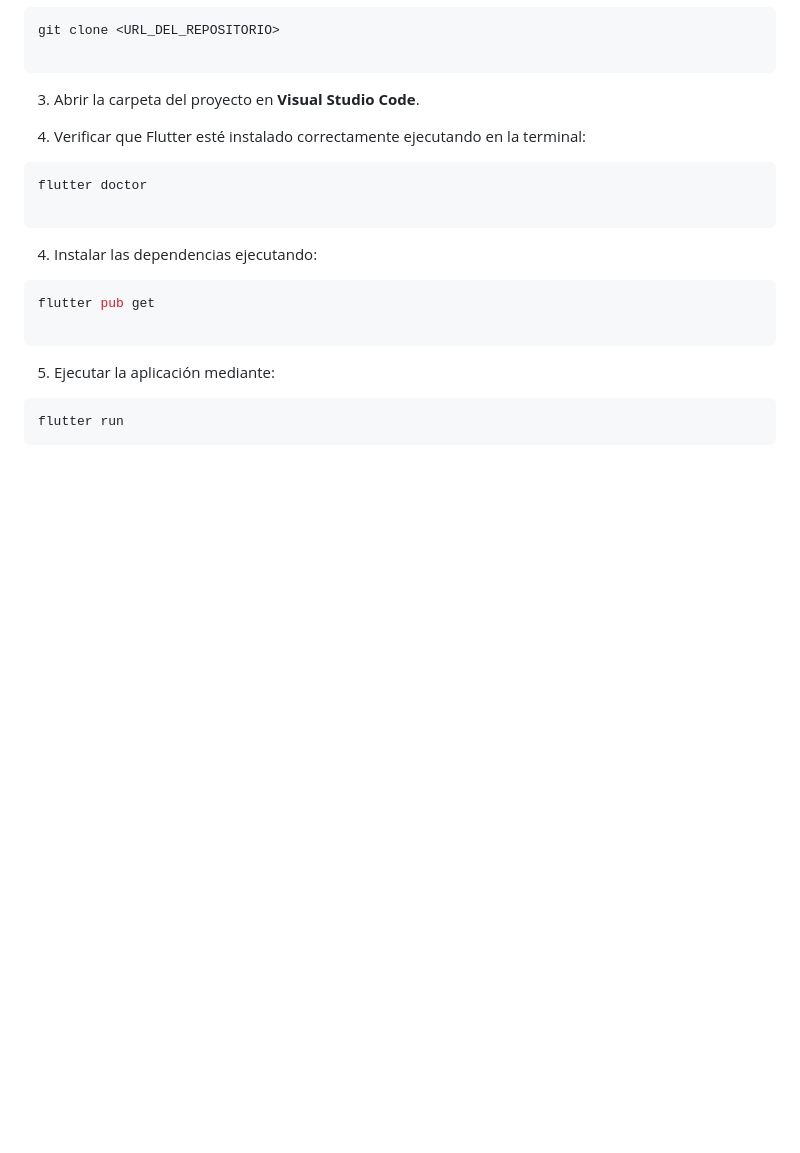
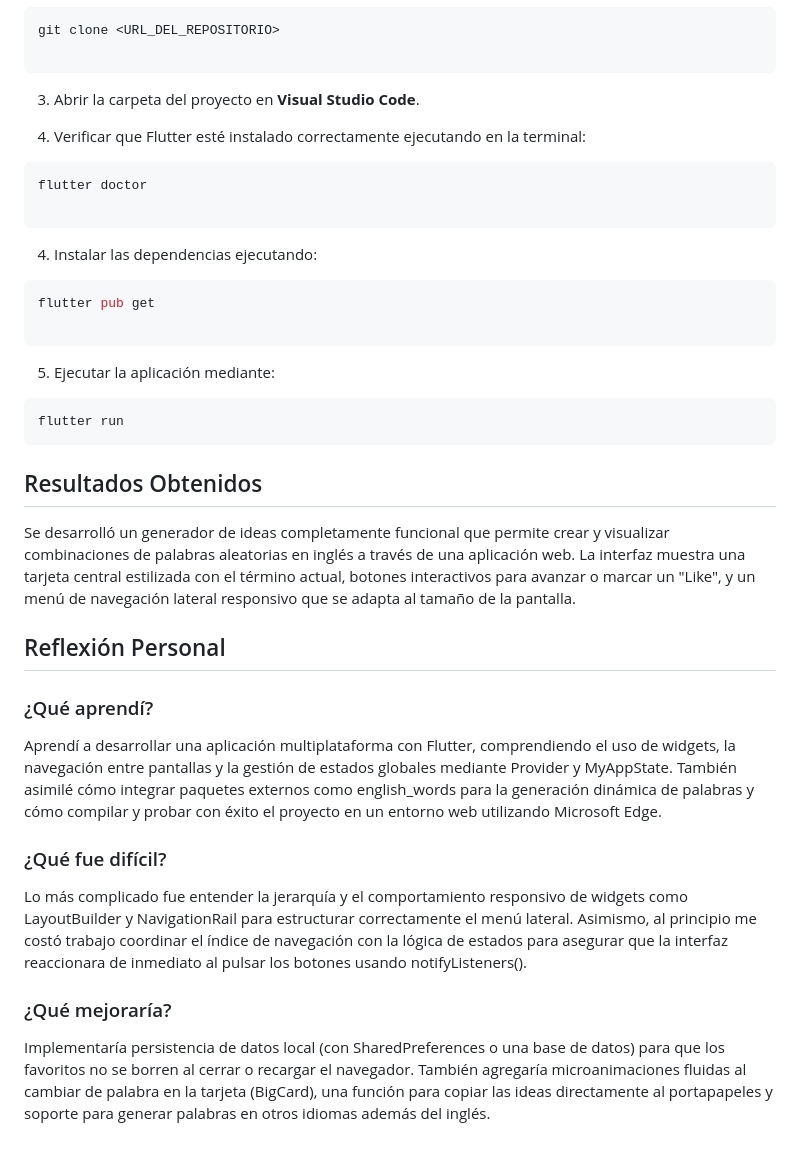
Before and after one commit to Reyesmtz24/PortafolioMoviles_DulceReyes, a Markdown page: Proyecto_02_GeneradorIdeas/README.md, the part around the change. Drawn GitHub-style; blank space fills up the shorter version.

````diff
--- a/Proyecto_02_GeneradorIdeas/README.md
+++ b/Proyecto_02_GeneradorIdeas/README.md
@@ -108,3 +108,21 @@ flutter pub get
 ```bash
 flutter run
 ```
+
+## Resultados Obtenidos
+
+Se desarrolló un generador de ideas completamente funcional que permite crear y visualizar combinaciones de palabras aleatorias en inglés a través de una aplicación web. La interfaz muestra una tarjeta central estilizada con el término actual, botones interactivos para avanzar o marcar un "Like", y un menú de navegación lateral responsivo que se adapta al tamaño de la pantalla.
+
+## Reflexión Personal
+
+### ¿Qué aprendí?
+
+Aprendí a desarrollar una aplicación multiplataforma con Flutter, comprendiendo el uso de widgets, la navegación entre pantallas y la gestión de estados globales mediante Provider y MyAppState. También asimilé cómo integrar paquetes externos como english_words para la generación dinámica de palabras y cómo compilar y probar con éxito el proyecto en un entorno web utilizando Microsoft Edge.
+
+### ¿Qué fue difícil?
+
+Lo más complicado fue entender la jerarquía y el comportamiento responsivo de widgets como LayoutBuilder y NavigationRail para estructurar correctamente el menú lateral. Asimismo, al principio me costó trabajo coordinar el índice de navegación con la lógica de estados para asegurar que la interfaz reaccionara de inmediato al pulsar los botones usando notifyListeners().
+
+### ¿Qué mejoraría?
+
+Implementaría persistencia de datos local (con SharedPreferences o una base de datos) para que los favoritos no se borren al cerrar o recargar el navegador. También agregaría microanimaciones fluidas al cambiar de palabra en la tarjeta (BigCard), una función para copiar las ideas directamente al portapapeles y soporte para generar palabras en otros idiomas además del inglés.
````
